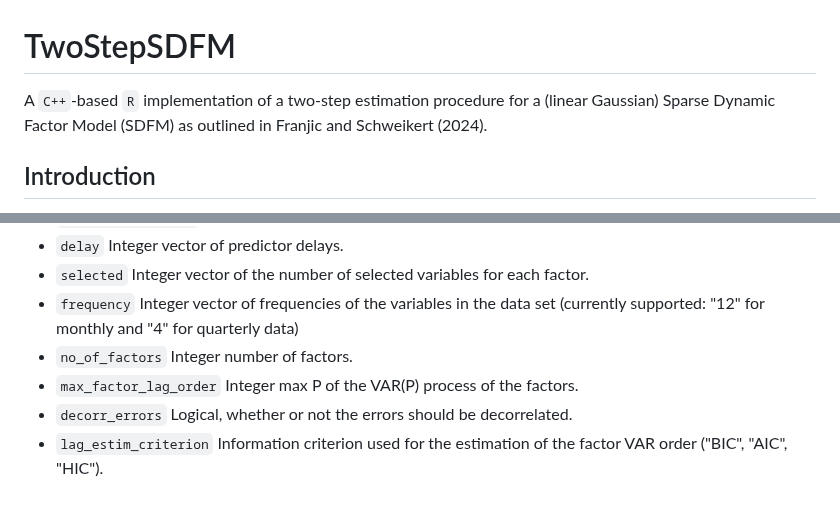
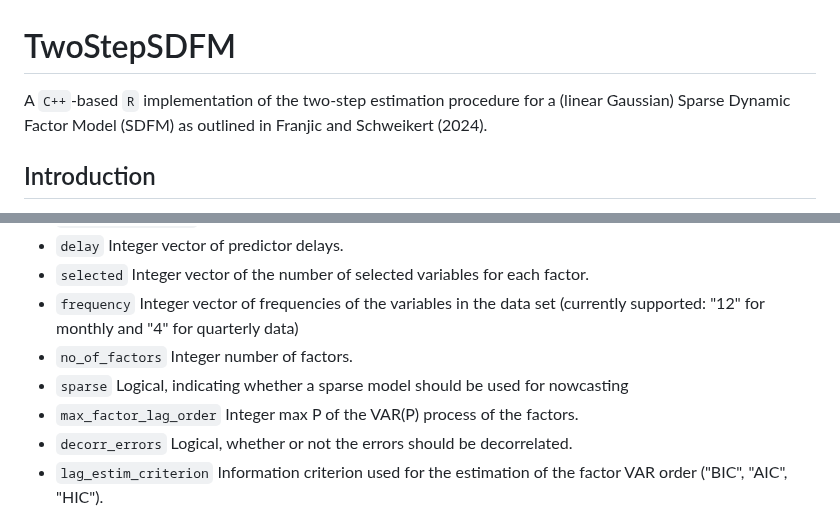
Before and after one commit to SiSanchopancho/TwoStepSDFM, a Markdown page: README.md, 2 parts joined by grey strips. Drawn GitHub-style.

```diff
--- a/README.md
+++ b/README.md
@@ -1,5 +1,5 @@
 # TwoStepSDFM
-A ``C++``-based ``R`` implementation of a two-step estimation procedure for a (linear Gaussian) Sparse Dynamic Factor Model (SDFM) as outlined in Franjic and Schweikert (2024).
+A ``C++``-based ``R`` implementation of the two-step estimation procedure for a (linear Gaussian) Sparse Dynamic Factor Model (SDFM) as outlined in Franjic and Schweikert (2024).
 
 ## Introduction
 
@@ -348,6 +348,7 @@ The function is generally able to compute predictions for multiple target variab
 - ``selected`` Integer vector of the number of selected variables for each factor.
 - ``frequency`` Integer vector of frequencies of the variables in the data set (currently supported: "12" for monthly and "4" for quarterly data)
 - ``no_of_factors`` Integer number of factors.
+- ``sparse`` Logical, indicating whether a sparse model should be used for nowcasting
 - ``max_factor_lag_order`` Integer max P of the VAR(P) process of the factors.
 - ``decorr_errors`` Logical, whether or not the errors should be decorrelated.
 - ``lag_estim_criterion`` Information criterion used for the estimation of the factor VAR order ("BIC", "AIC", "HIC").
```
